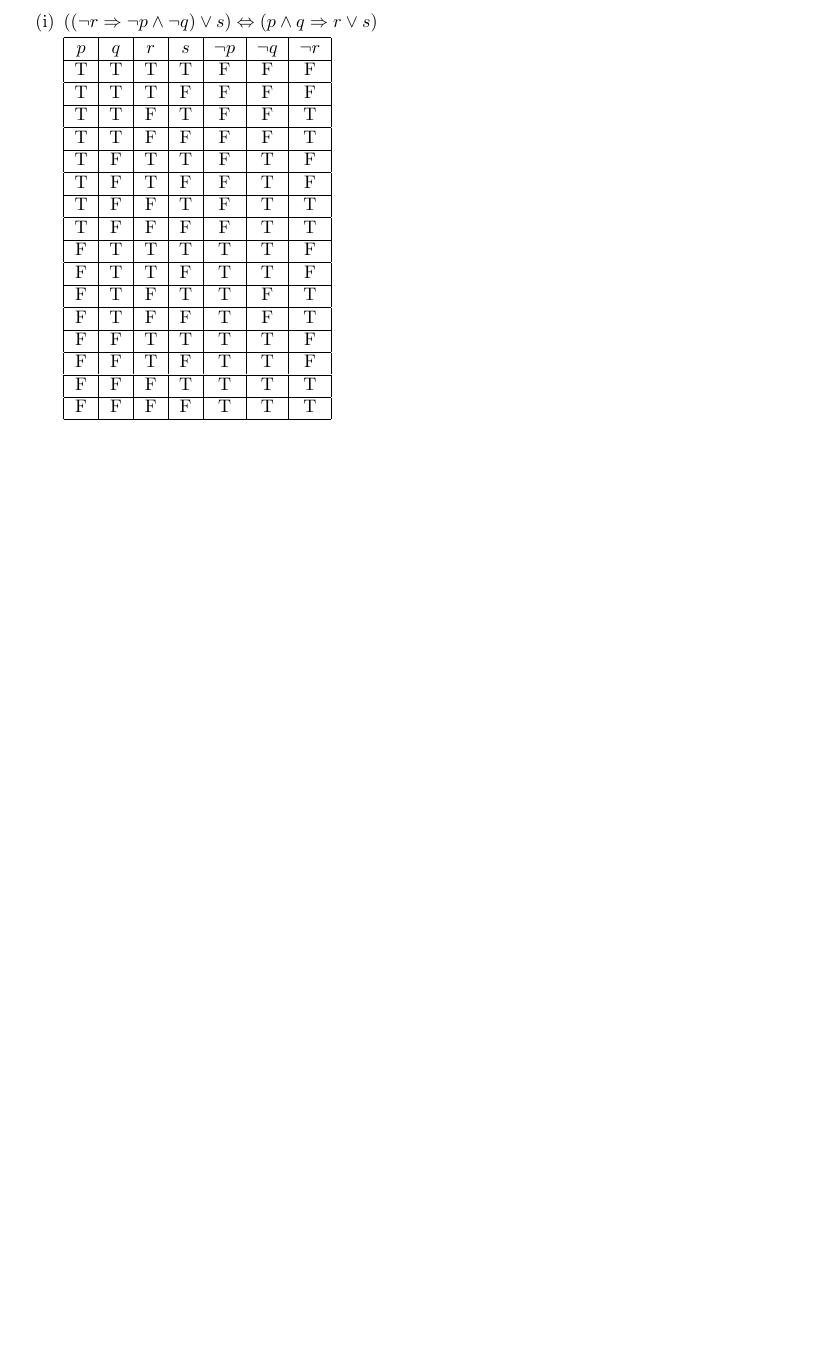
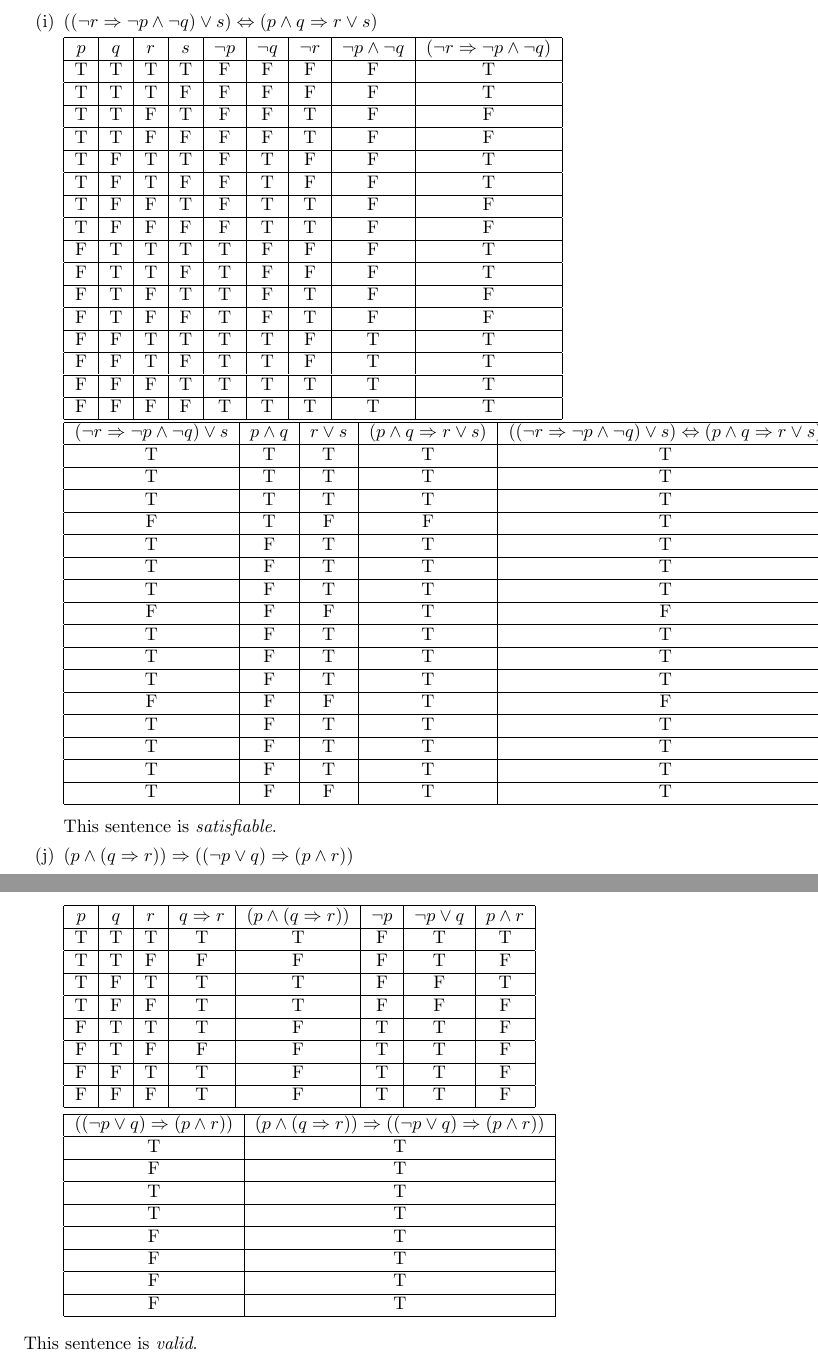
Before and after one commit to spstevenson/genesereth-computational-logic, a LaTeX document (Chapter2/chapter2.tex): part of page 4 of 4 before the commit and two parts of pages 4 and 5 of 5 after it, the two joined at a grey line, cut so that both start at the same text, the shorter picture padded with empty space. Compiled offline with pdfLaTeX.

Commit message:
Completed chapter 2 questions.

```diff
--- a/Chapter2/chapter2.tex
+++ b/Chapter2/chapter2.tex
@@ -1,4 +1,6 @@
 \documentclass{article}
+
+\usepackage[document]{ragged2e}
 
 \begin{document}
 \section*{Exercises}
@@ -280,43 +282,138 @@
 
 			\item $((\neg r \Rightarrow \neg p \wedge \neg q) \vee s) \Leftrightarrow (p \wedge q \Rightarrow r \vee s)$
 
-				\begin{tabular}{|c|c|c|c|c|c|c|}
+				\begin{tabular}{|c|c|c|c|c|c|c|c|c|}
 					\hline
-					$p$ & $q$ & $r$ & $s$ & $\neg p$ & $\neg q$ & $\neg r$\\
+					$p$ & $q$ & $r$ & $s$ & $\neg p$ & $\neg q$ & $\neg r$ & $\neg p \wedge \neg q$ &
+					$(\neg r \Rightarrow \neg p \wedge \neg q)$\\
 					\hline
-					T & T & T & T & F & F & F\\
+					T & T & T & T & F & F & F & F & T\\
 					\hline
-					T & T & T  & F & F & F & F\\
+					T & T & T  & F & F & F & F & F & T\\
 					\hline
-					T & T & F & T & F & F & T\\
+					T & T & F & T & F & F & T & F & F\\
 					\hline
-					T & T & F & F & F & F & T\\
+					T & T & F & F & F & F & T & F & F\\
 					\hline
-					T & F & T & T & F & T & F\\
+					T & F & T & T & F & T & F & F & T\\
 					\hline
-					T & F & T & F & F & T  & F\\
+					T & F & T & F & F & T  & F & F & T\\
 					\hline
-					T & F & F & T & F & T & T\\
+					T & F & F & T & F & T & T & F & F\\
 					\hline
-					T & F & F & F & F & T & T\\
+					T & F & F & F & F & T & T & F & F\\
 					\hline
-					F & T & T & T & T & T & F\\
+					F & T & T & T & T & F & F & F & T\\
 					\hline
-					F & T & T & F & T & T & F\\
+					F & T & T & F & T & F & F & F & T\\
 					\hline
-					F & T & F & T & T & F & T\\
+					F & T & F & T & T & F & T & F & F\\
 					\hline
-					F & T & F & F & T & F & T\\
+					F & T & F & F & T & F & T & F & F\\
 					\hline
-					F & F & T & T & T & T & F\\
+					F & F & T & T & T & T & F & T & T\\
 					\hline
-					F & F & T & F & T & T & F\\
+					F & F & T & F & T & T & F & T & T\\
 					\hline
-					F & F & F & T & T & T & T\\
+					F & F & F & T & T & T & T & T & T\\
 					\hline
-					F & F & F & F & T & T & T\\
+					F & F & F & F & T & T & T & T & T\\
 					\hline
 				\end{tabular}
+				{
+				\centering
+				\begin{tabular}{|c|c|c|c|c|}
+					\hline
+					$(\neg r \Rightarrow \neg p \wedge \neg q) \vee s$ & $p \wedge q$ & $r \vee s$ &
+					$ (p \wedge q \Rightarrow r \vee s)$
+					& $((\neg r \Rightarrow \neg p \wedge \neg q) \vee s) \Leftrightarrow (p \wedge q \Rightarrow r \vee s)$\\
+					\hline
+					T & T & T & T & T\\
+					\hline
+					T  & T & T & T & T\\
+					\hline
+					T & T & T & T & T\\
+					\hline
+					F & T & F & F & T\\
+					\hline
+					T & F & T & T & T\\
+					\hline
+					T & F & T & T & T\\
+					\hline
+					T & F & T & T & T\\
+					\hline
+					F & F & F & T & F\\
+					\hline
+					T & F & T & T & T\\
+					\hline
+					T & F & T & T & T\\
+					\hline
+					T & F & T & T & T\\
+					\hline
+					F & F & F & T & F\\
+					\hline
+					T & F & T & T & T\\
+					\hline
+					T & F & T & T & T\\
+					\hline
+					T & F & T & T & T\\
+					\hline
+					T & F & F & T & T\\
+					\hline
+				\end{tabular}
+			}
+
+			This sentence is \emph{satisfiable}.
+
+		\item $(p \wedge ( q \Rightarrow r)) \Rightarrow (( \neg p \vee q) \Rightarrow ( p \wedge r))$
+
+			\begin{tabular}{|c|c|c|c|c|c|c|c|}
+				\hline
+				$p$ & $q$ & $r$ & $q \Rightarrow r$ & $(p \wedge ( q \Rightarrow r))$ & $\neg p$ & $\neg p \vee q$
+				& $p \wedge r$\\
+				\hline
+				T & T & T & T & T & F & T & T\\
+				\hline
+				T & T & F & F & F & F & T & F\\
+				\hline
+				T & F & T & T & T & F & F & T\\
+				\hline
+				T & F & F & T & T & F & F & F\\
+				\hline
+				F & T & T & T & F & T & T & F\\
+				\hline
+				F & T & F & F & F & T & T & F\\
+				\hline
+				F & F & T & T & F & T & T & F\\
+				\hline
+				F & F & F & T & F & T & T & F\\
+				\hline
+			\end{tabular}
+
+			\begin{tabular}{|c|c|}
+				\hline
+				$ (( \neg p \vee q) \Rightarrow ( p \wedge r))$
+				& $(p \wedge ( q \Rightarrow r)) \Rightarrow (( \neg p \vee q) \Rightarrow ( p \wedge r))$\\
+				\hline
+				T & T\\
+				\hline
+				F & T\\
+				\hline
+				T & T\\
+				\hline
+				T & T\\
+				\hline
+				F & T\\
+				\hline
+				F & T\\
+				\hline
+				F & T\\
+				\hline
+				F & T\\
+				\hline
+			\end{tabular}
 		\end{enumerate}
+
+		This sentence is \emph{valid}.
 \end{enumerate}
 \end{document}
```
